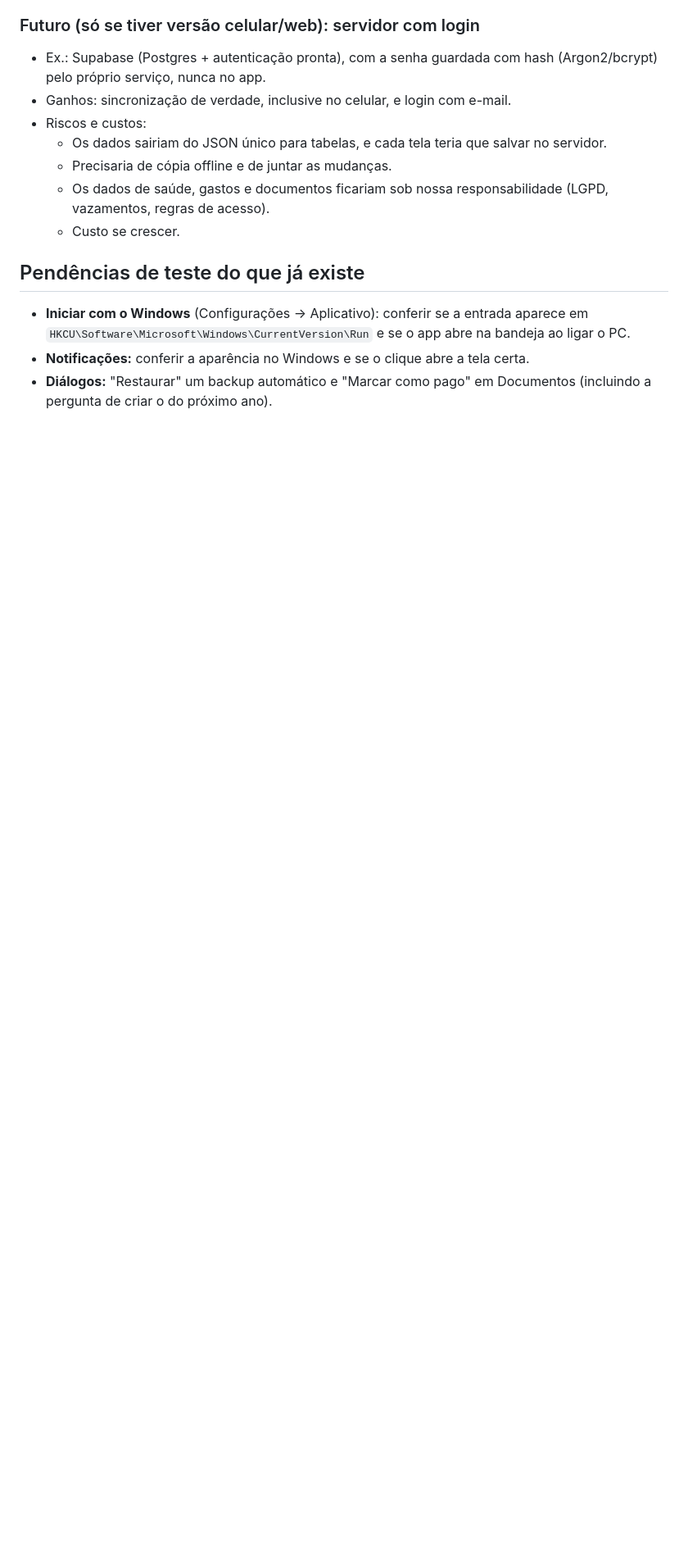
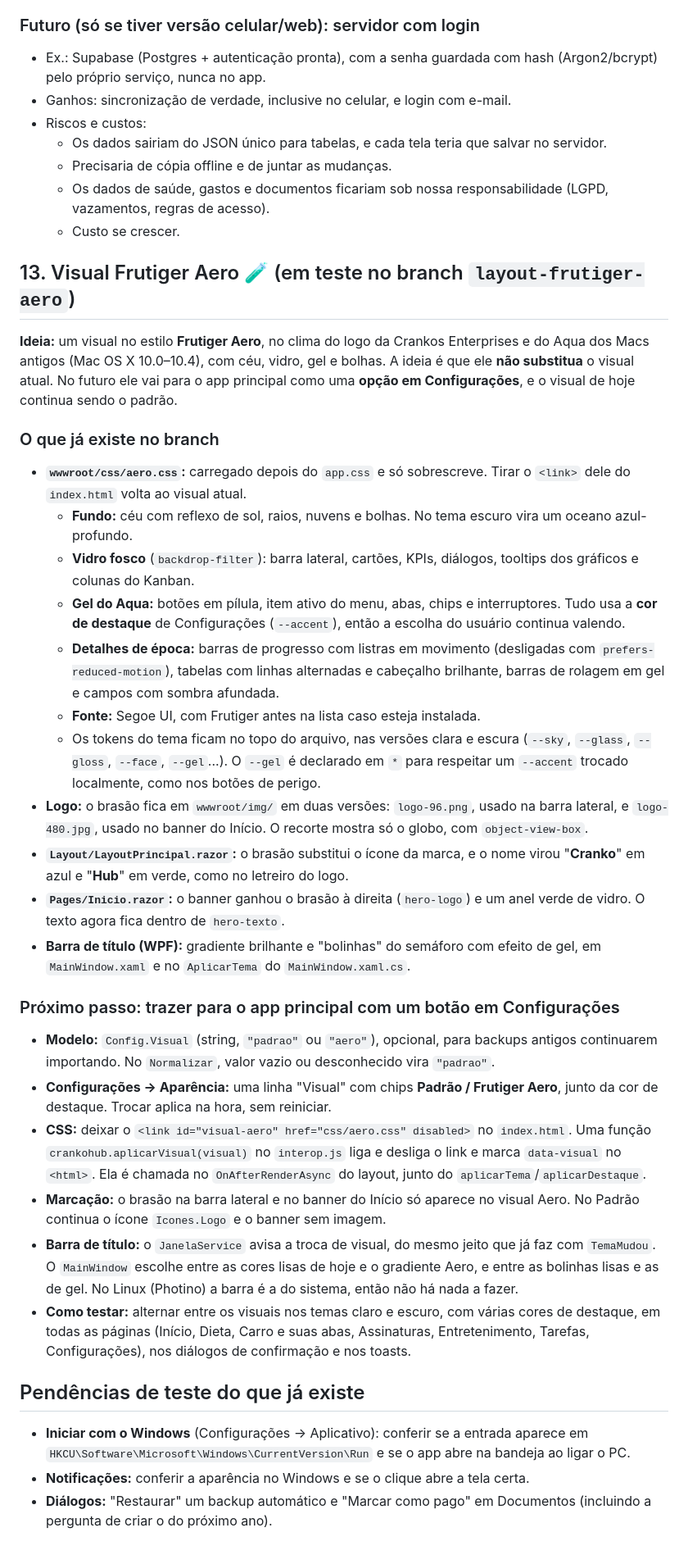
Before and after one commit to DiegoOttani/cranko-hub, a Markdown page: CrankoHub/README.md, the part around the change. Shown at 82% size. GitHub-like rendering; blank space fills up the shorter version.

Commit message:
README: plano do visual Frutiger Aero como opção em Configurações
Co-Authored-By: Claude Opus 5.5 <noreply@anthropic.com>

```diff
--- a/CrankoHub/README.md
+++ b/CrankoHub/README.md
@@ -197,6 +197,31 @@ Os dados ficam em `~/.local/share/CrankoHub/dados.json`, e os backups do Windows
   - Os dados de saúde, gastos e documentos ficariam sob nossa responsabilidade (LGPD, vazamentos, regras de acesso).
   - Custo se crescer.
 
+## 13. Visual Frutiger Aero 🧪 (em teste no branch `layout-frutiger-aero`)
+
+**Ideia:** um visual no estilo **Frutiger Aero**, no clima do logo da Crankos Enterprises e do Aqua dos Macs antigos (Mac OS X 10.0–10.4), com céu, vidro, gel e bolhas. A ideia é que ele **não substitua** o visual atual. No futuro ele vai para o app principal como uma **opção em Configurações**, e o visual de hoje continua sendo o padrão.
+
+### O que já existe no branch
+- **`wwwroot/css/aero.css`:** carregado depois do `app.css` e só sobrescreve. Tirar o `<link>` dele do `index.html` volta ao visual atual.
+  - **Fundo:** céu com reflexo de sol, raios, nuvens e bolhas. No tema escuro vira um oceano azul-profundo.
+  - **Vidro fosco** (`backdrop-filter`): barra lateral, cartões, KPIs, diálogos, tooltips dos gráficos e colunas do Kanban.
+  - **Gel do Aqua:** botões em pílula, item ativo do menu, abas, chips e interruptores. Tudo usa a **cor de destaque** de Configurações (`--accent`), então a escolha do usuário continua valendo.
+  - **Detalhes de época:** barras de progresso com listras em movimento (desligadas com `prefers-reduced-motion`), tabelas com linhas alternadas e cabeçalho brilhante, barras de rolagem em gel e campos com sombra afundada.
+  - **Fonte:** Segoe UI, com Frutiger antes na lista caso esteja instalada.
+  - Os tokens do tema ficam no topo do arquivo, nas versões clara e escura (`--sky`, `--glass`, `--gloss`, `--face`, `--gel`...). O `--gel` é declarado em `*` para respeitar um `--accent` trocado localmente, como nos botões de perigo.
+- **Logo:** o brasão fica em `wwwroot/img/` em duas versões: `logo-96.png`, usado na barra lateral, e `logo-480.jpg`, usado no banner do Início. O recorte mostra só o globo, com `object-view-box`.
+- **`Layout/LayoutPrincipal.razor`:** o brasão substitui o ícone da marca, e o nome virou "**Cranko**" em azul e "**Hub**" em verde, como no letreiro do logo.
+- **`Pages/Inicio.razor`:** o banner ganhou o brasão à direita (`hero-logo`) e um anel verde de vidro. O texto agora fica dentro de `hero-texto`.
+- **Barra de título (WPF):** gradiente brilhante e "bolinhas" do semáforo com efeito de gel, em `MainWindow.xaml` e no `AplicarTema` do `MainWindow.xaml.cs`.
+
+### Próximo passo: trazer para o app principal com um botão em Configurações
+- **Modelo:** `Config.Visual` (string, `"padrao"` ou `"aero"`), opcional, para backups antigos continuarem importando. No `Normalizar`, valor vazio ou desconhecido vira `"padrao"`.
+- **Configurações → Aparência:** uma linha "Visual" com chips **Padrão / Frutiger Aero**, junto da cor de destaque. Trocar aplica na hora, sem reiniciar.
+- **CSS:** deixar o `<link id="visual-aero" href="css/aero.css" disabled>` no `index.html`. Uma função `crankohub.aplicarVisual(visual)` no `interop.js` liga e desliga o link e marca `data-visual` no `<html>`. Ela é chamada no `OnAfterRenderAsync` do layout, junto do `aplicarTema`/`aplicarDestaque`.
+- **Marcação:** o brasão na barra lateral e no banner do Início só aparece no visual Aero. No Padrão continua o ícone `Icones.Logo` e o banner sem imagem.
+- **Barra de título:** o `JanelaService` avisa a troca de visual, do mesmo jeito que já faz com `TemaMudou`. O `MainWindow` escolhe entre as cores lisas de hoje e o gradiente Aero, e entre as bolinhas lisas e as de gel. No Linux (Photino) a barra é a do sistema, então não há nada a fazer.
+- **Como testar:** alternar entre os visuais nos temas claro e escuro, com várias cores de destaque, em todas as páginas (Início, Dieta, Carro e suas abas, Assinaturas, Entretenimento, Tarefas, Configurações), nos diálogos de confirmação e nos toasts.
+
 ## Pendências de teste do que já existe
 
 - **Iniciar com o Windows** (Configurações → Aplicativo): conferir se a entrada aparece em `HKCU\Software\Microsoft\Windows\CurrentVersion\Run` e se o app abre na bandeja ao ligar o PC.
```
